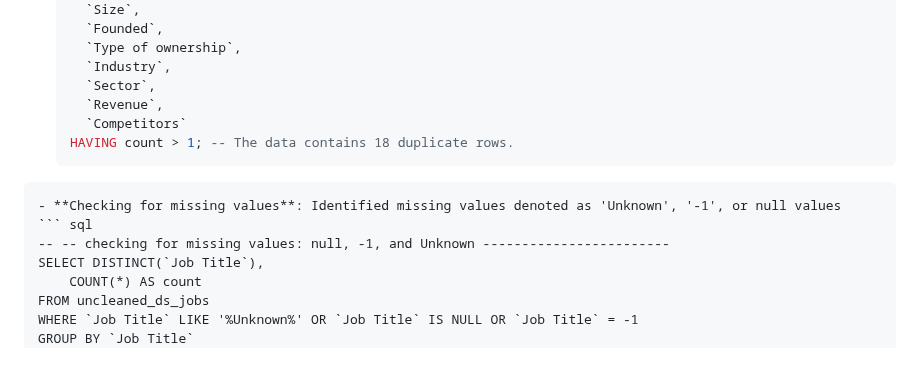
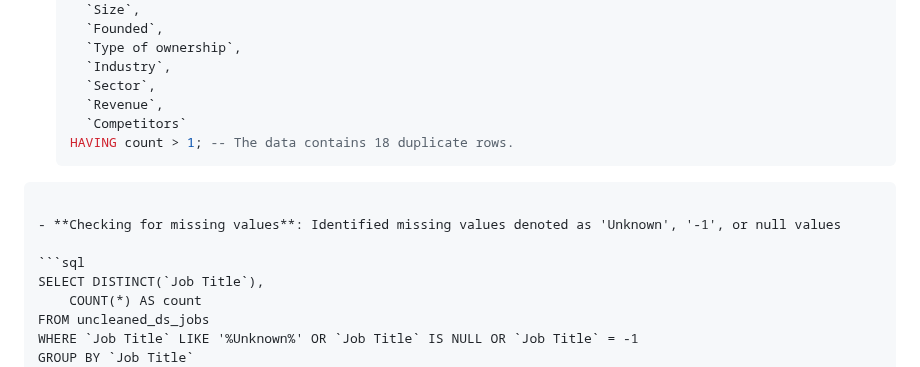
Before and after one commit to n8tlmps/portfolioprojects, a Markdown page: dsjobs_clean/README.md, the part around the change. GitHub-like rendering.

````diff
--- a/dsjobs_clean/README.md
+++ b/dsjobs_clean/README.md
@@ -48,9 +48,10 @@ The goal of this project is to clean and prepare data from the `uncleaned_ds_job
     `Competitors`
   HAVING count > 1; -- The data contains 18 duplicate rows.
 ```
+
 - **Checking for missing values**: Identified missing values denoted as 'Unknown', '-1', or null values
-``` sql
--- -- checking for missing values: null, -1, and Unknown ------------------------
+
+```sql
 SELECT DISTINCT(`Job Title`),
 	COUNT(*) AS count
 FROM uncleaned_ds_jobs
````
